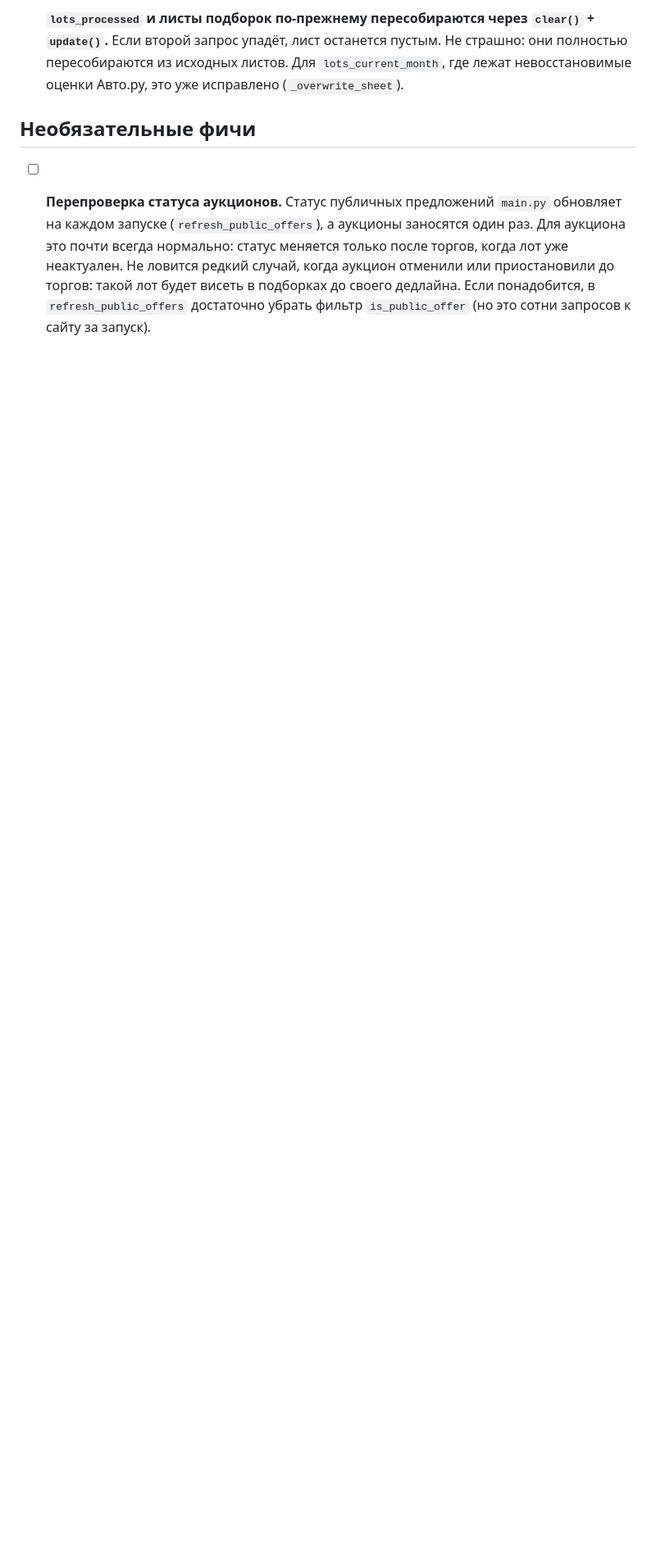
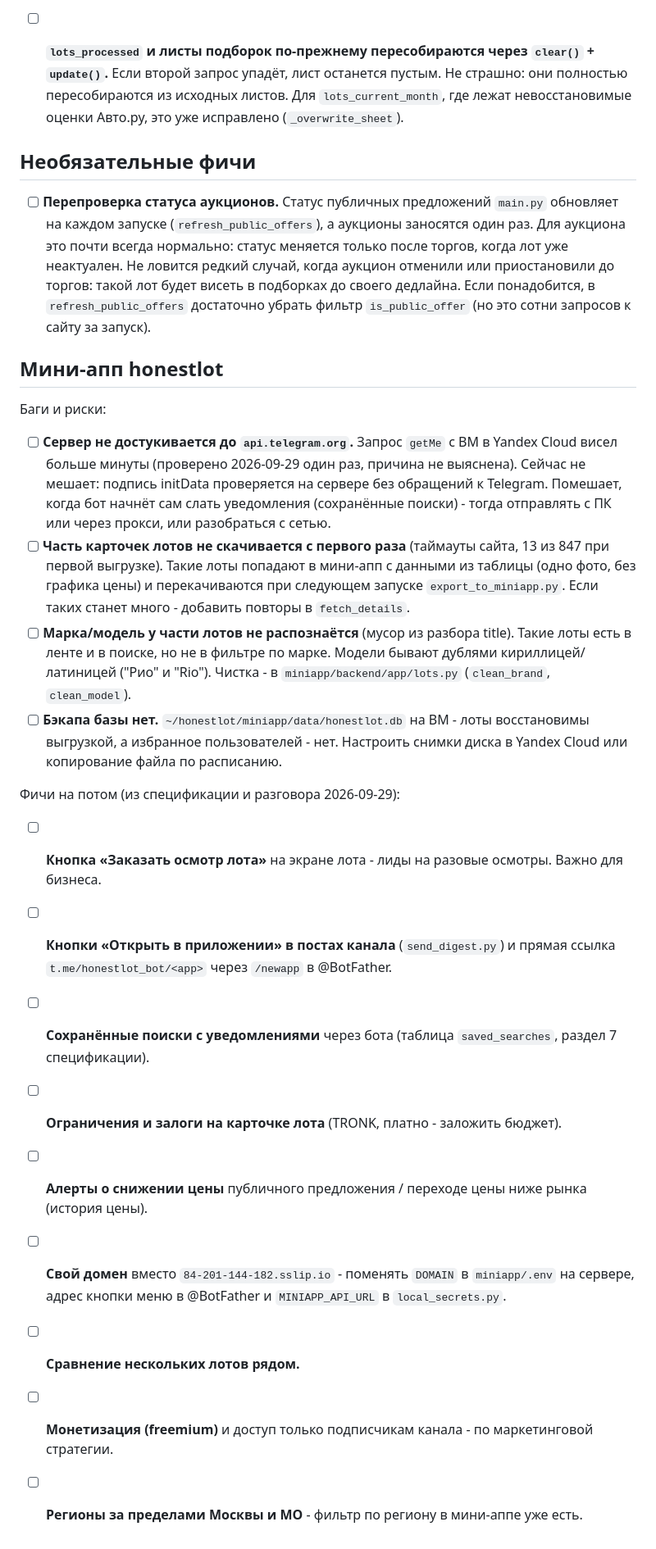
Before and after one commit to sc1msc/tradesparser, a Markdown page: TODO.md, the part around the change. Shown at 82% size. Drawn GitHub-style; blank space fills up the shorter version.

Commit message:
TODO: раздел про мини-апп - баги, риски, фичи на потом
Co-Authored-By: Claude Opus 5.5 <noreply@anthropic.com>

```diff
--- a/TODO.md
+++ b/TODO.md
@@ -50,3 +50,36 @@
   ловится редкий случай, когда аукцион отменили или приостановили до торгов: такой лот будет
   висеть в подборках до своего дедлайна. Если понадобится, в `refresh_public_offers` достаточно
   убрать фильтр `is_public_offer` (но это сотни запросов к сайту за запуск).
+
+## Мини-апп honestlot
+
+Баги и риски:
+
+- [ ] **Сервер не достукивается до `api.telegram.org`.** Запрос `getMe` с ВМ в Yandex Cloud висел
+  больше минуты (проверено 2026-09-29 один раз, причина не выяснена). Сейчас не мешает: подпись
+  initData проверяется на сервере без обращений к Telegram. Помешает, когда бот начнёт сам слать
+  уведомления (сохранённые поиски) - тогда отправлять с ПК или через прокси, или разобраться с сетью.
+- [ ] **Часть карточек лотов не скачивается с первого раза** (таймауты сайта, 13 из 847 при первой
+  выгрузке). Такие лоты попадают в мини-апп с данными из таблицы (одно фото, без графика цены) и
+  перекачиваются при следующем запуске `export_to_miniapp.py`. Если таких станет много - добавить
+  повторы в `fetch_details`.
+- [ ] **Марка/модель у части лотов не распознаётся** (мусор из разбора title). Такие лоты есть в
+  ленте и в поиске, но не в фильтре по марке. Модели бывают дублями кириллицей/латиницей ("Рио" и
+  "Rio"). Чистка - в `miniapp/backend/app/lots.py` (`clean_brand`, `clean_model`).
+- [ ] **Бэкапа базы нет.** `~/honestlot/miniapp/data/honestlot.db` на ВМ - лоты восстановимы
+  выгрузкой, а избранное пользователей - нет. Настроить снимки диска в Yandex Cloud или копирование
+  файла по расписанию.
+
+Фичи на потом (из спецификации и разговора 2026-09-29):
+
+- [ ] **Кнопка «Заказать осмотр лота»** на экране лота - лиды на разовые осмотры. Важно для бизнеса.
+- [ ] **Кнопки «Открыть в приложении» в постах канала** (`send_digest.py`) и прямая ссылка
+  `t.me/honestlot_bot/<app>` через `/newapp` в @BotFather.
+- [ ] **Сохранённые поиски с уведомлениями** через бота (таблица `saved_searches`, раздел 7 спецификации).
+- [ ] **Ограничения и залоги на карточке лота** (TRONK, платно - заложить бюджет).
+- [ ] **Алерты о снижении цены** публичного предложения / переходе цены ниже рынка (история цены).
+- [ ] **Свой домен** вместо `84-201-144-182.sslip.io` - поменять `DOMAIN` в `miniapp/.env` на
+  сервере, адрес кнопки меню в @BotFather и `MINIAPP_API_URL` в `local_secrets.py`.
+- [ ] **Сравнение нескольких лотов рядом.**
+- [ ] **Монетизация (freemium)** и доступ только подписчикам канала - по маркетинговой стратегии.
+- [ ] **Регионы за пределами Москвы и МО** - фильтр по региону в мини-аппе уже есть.
```
